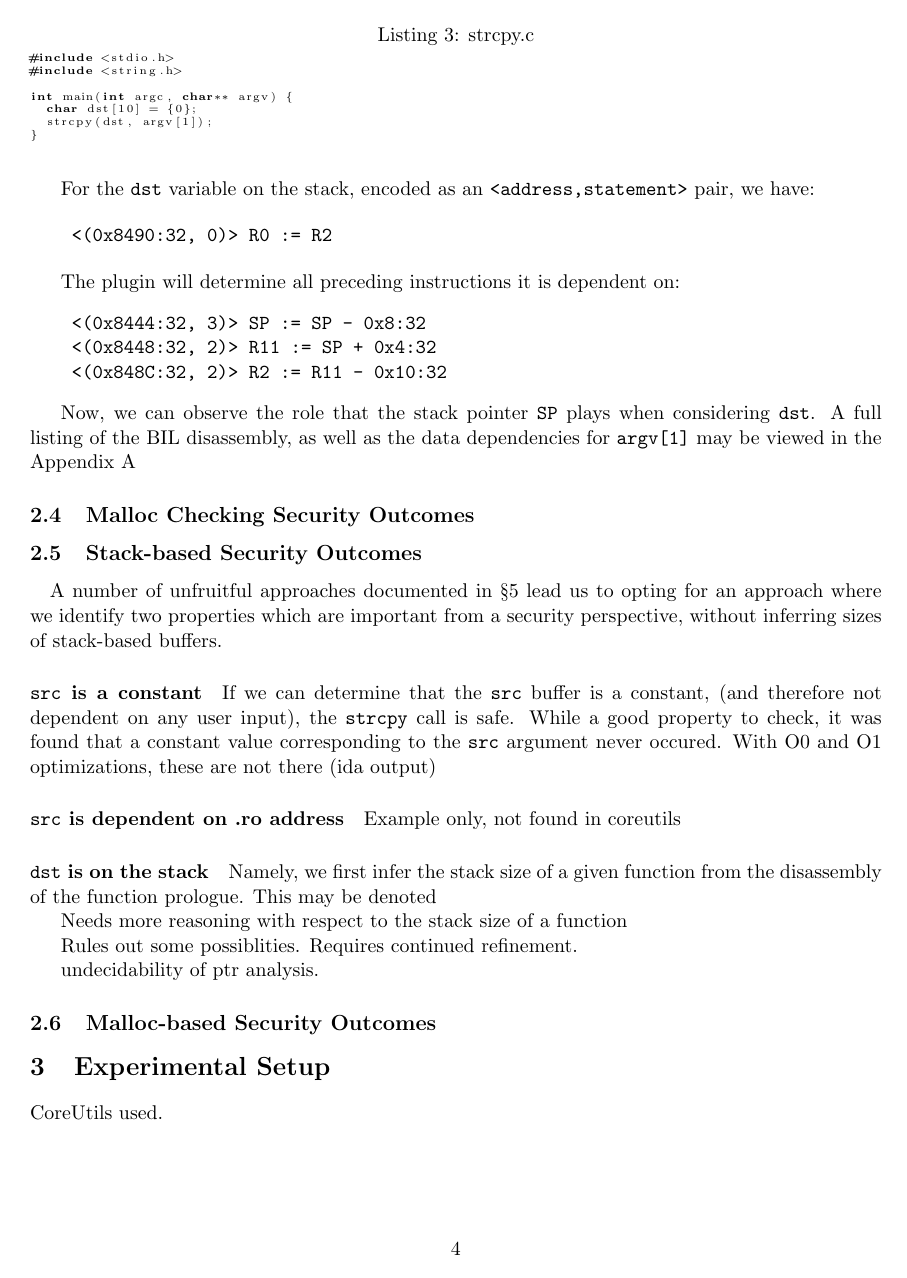
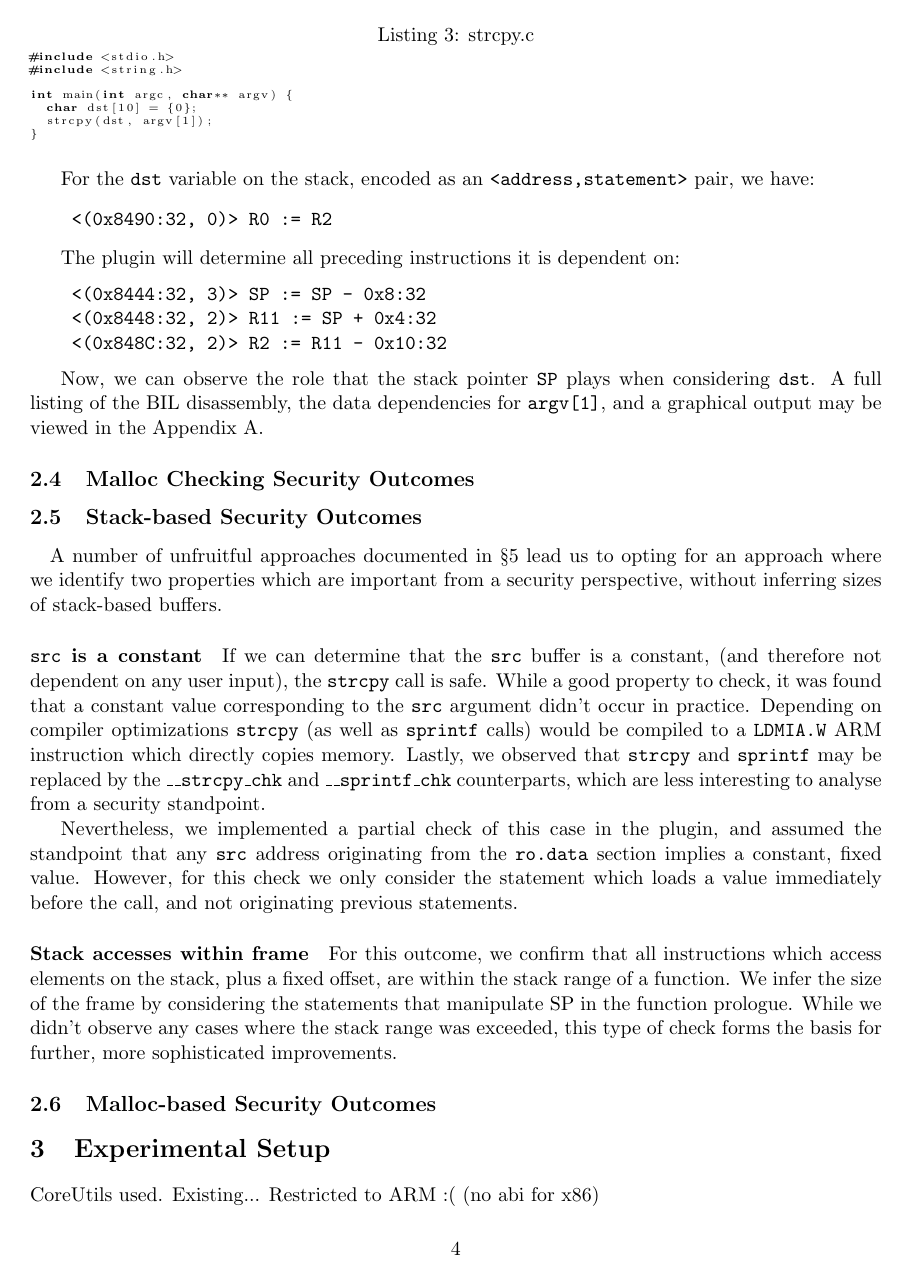
Before and after one commit to ddcc/15745-s15-project, a LaTeX document (docs/15745-s15-final-report.tex): page 4 of 7 before the commit and page 4 of 8 after it. Compiled offline with pdfLaTeX.

Commit message:
additions

```diff
--- a/docs/15745-s15-final-report.tex
+++ b/docs/15745-s15-final-report.tex
@@ -3,6 +3,7 @@
 \usepackage[hyphens]{url}
 \usepackage{colortbl}
 \usepackage{listings}
+\usepackage{graphicx}
 \begin{document}
 
 \date{\today}
@@ -232,8 +233,9 @@ The plugin will determine all preceding instructions it is dependent on:
 
 Now, we can observe the role that the stack pointer \texttt{SP} plays
 when considering \texttt{dst}. A full listing of the BIL disassembly,
-as well as the data dependencies for \texttt{argv[1]} may be viewed in
-the Appendix~\ref{appa}
+the data dependencies for \texttt{argv[1]}, and a graphical
+output may be viewed in
+the Appendix~\ref{appa}.
 
 % TODO insert graphviz graphic
 
@@ -251,23 +253,27 @@ from a security perspective, without inferring sizes of stack-based buffers.
 \paragraph{\texttt{src} is a constant}
 If we can determine that the \texttt{src} buffer is a constant, (and therefore
 not dependent on any user input), the \texttt{strcpy} call is safe. While a
-good property to check, it was found that a constant value corresponding
-to the \texttt{src} argument never occured. With O0 and O1 optimizations,
-these are not there (ida output)
+good property to check, it was found that a constant value corresponding to the
+\texttt{src} argument didn't occur in practice. Depending on compiler
+optimizations \texttt{strcpy} (as well as \texttt{sprintf} calls) would be
+compiled to a \texttt{LDMIA.W} ARM instruction which directly copies memory.
+Lastly, we observed that \texttt{strcpy} and \texttt{sprintf} may be replaced
+by the \texttt{\_\_strcpy\_chk} and \texttt{\_\_sprintf\_chk} counterparts,
+which are less interesting to analyse from a security standpoint.
 
-\paragraph{\texttt{src} is dependent on .ro address}
-Example only, not found in coreutils
+Nevertheless, we implemented a partial check of this case in the plugin, and
+assumed the standpoint that any \texttt{src} address originating from the
+\texttt{ro.data} section implies a constant, fixed value. However, for this
+check we only consider the statement which loads a value immediately before the
+call, and not originating previous statements. % because memory and interfering statements
 
-\paragraph{\texttt{dst} is on the stack}
-Namely, we first infer the stack size of a given function from the disassembly
-of the function prologue. This may be denoted
-
-Needs more reasoning with respect to the stack size of a function
-
-Rules out some possiblities. Requires continued refinement.
-
-undecidability of ptr analysis.
-
+\paragraph{Stack accesses within frame}
+For this outcome, we confirm that all instructions which access elements on
+the stack, plus a fixed offset, are within the stack range of a function. We
+infer the size of the frame by considering the statements that manipulate
+SP in the function prologue. While we didn't observe any cases where the
+stack range was exceeded, this type of check forms the basis for further,
+more sophisticated improvements.
 
 % heap-based? or malloc?
 \subsection{Malloc-based Security Outcomes}
@@ -277,6 +283,8 @@ undecidability of ptr analysis.
 \section{Experimental Setup}
 
 CoreUtils used.
+Existing...
+Restricted to ARM :( (no abi for x86)
 
 
 \subsection{Unchecked Malloc}
@@ -289,3 +306,11 @@ CoreUtils used.
+A critical part of this project was developing an intuition for...
+
+
+\paragrph{Observations}
+
+\paragraph{Overall effectiveness}
+
+
 
 
 
```
Also changed, not shown: docs/b1.bib (+7 -0 lines), docs/img/coreutils2.pdf (added), docs/img/coreutils2.png (added), docs/img/coreutilstotal.pdf (added), docs/img/coreutilstotal.png (added), docs/img/ddep.pdf (added), docs/img/ddep.png (added), docs/15745-s15-final-report.tex (27 more changed lines).
